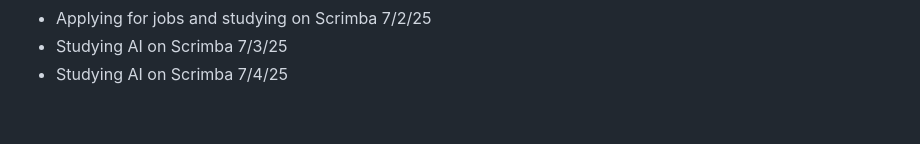
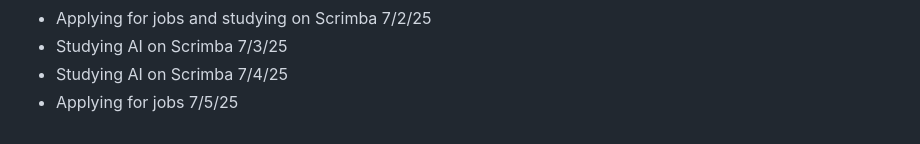
Before and after one commit to AbeDaDev/Journal-Notes, a Markdown page: notes.md, the part around the change. Drawn GitHub-style.

```diff
--- a/notes.md
+++ b/notes.md
@@ -103,3 +103,4 @@ Studying JavaScript on Scrimba today - 2/10/25
 - Applying for jobs and studying on Scrimba 7/2/25
 - Studying AI on Scrimba 7/3/25
 - Studying AI on Scrimba 7/4/25
+- Applying for jobs 7/5/25
```
